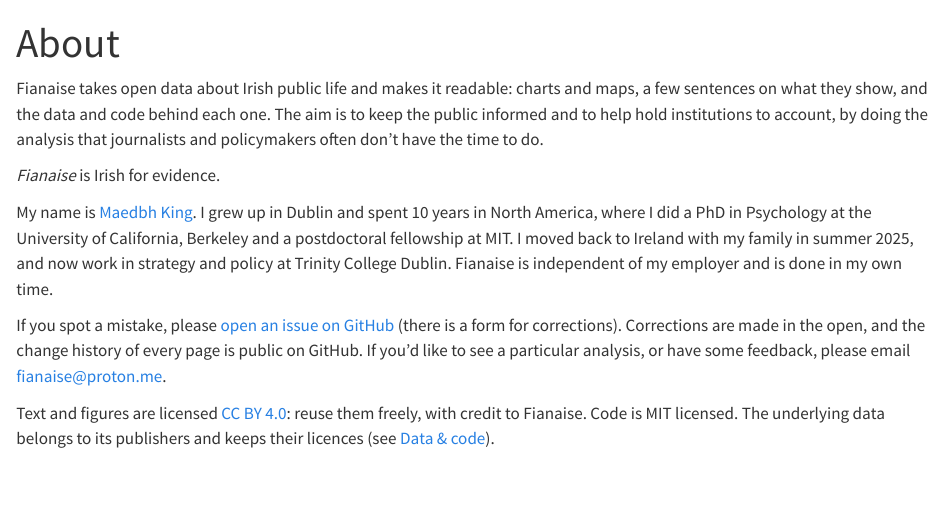
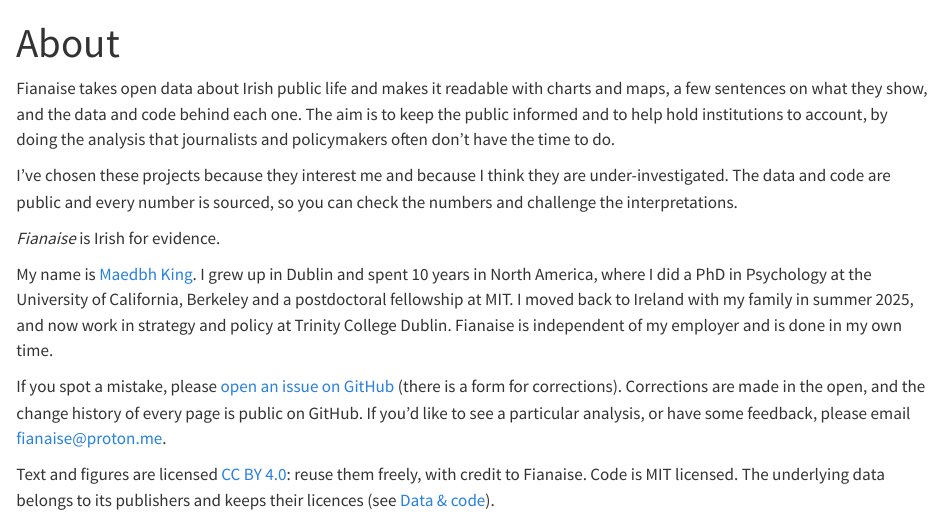
Before and after one commit to fianaise/fianaise.ie, a Quarto document (about.qmd): the page in a window 1100 px wide, from its top. Rendered offline with R 4.5, knitr and Pandoc in place of Quarto, with nearby package versions.

Commit message:
Say plainly that Fianaise has a point of view and always lists its sources (#21)
* Say plainly that Fianaise has a point of view and always lists its sources

Co-Authored-By: Claude Opus 5.5 <noreply@anthropic.com>
Claude-Session: https://claude.ai/code/session_01Wbsbq1wY2N62Bh2F1Fnx1U

* Plainer wording for the home intro and a shorter About paragraph

Co-Authored-By: Claude Opus 5.5 <noreply@anthropic.com>
Claude-Session: https://claude.ai/code/session_01Wbsbq1wY2N62Bh2F1Fnx1U

* Drop the colon in the About page opening

Co-Authored-By: Claude Opus 5.5 <noreply@anthropic.com>
Claude-Session: https://claude.ai/code/session_01Wbsbq1wY2N62Bh2F1Fnx1U

---------

Co-authored-by: Claude <noreply@anthropic.com>

```diff
--- a/about.qmd
+++ b/about.qmd
@@ -2,7 +2,9 @@
 title: "About"
 ---
 
-Fianaise takes open data about Irish public life and makes it readable: charts and maps, a few sentences on what they show, and the data and code behind each one. The aim is to keep the public informed and to help hold institutions to account, by doing the analysis that journalists and policymakers often don't have the time to do.
+Fianaise takes open data about Irish public life and makes it readable with charts and maps, a few sentences on what they show, and the data and code behind each one. The aim is to keep the public informed and to help hold institutions to account, by doing the analysis that journalists and policymakers often don't have the time to do.
+
+I've chosen these projects because they interest me and because I think they are under-investigated. The data and code are public and every number is sourced, so you can check the numbers and challenge the interpretations.
 
 *Fianaise* is Irish for evidence.
 
```
Also changed, not shown: index.qmd (+1 -1 lines).
